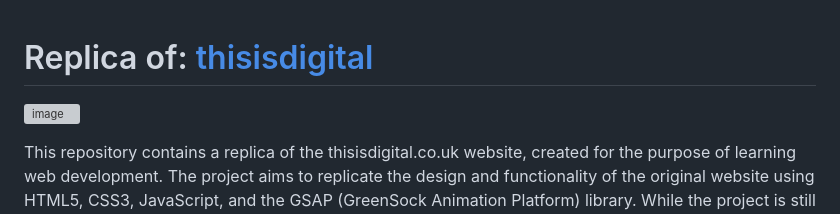
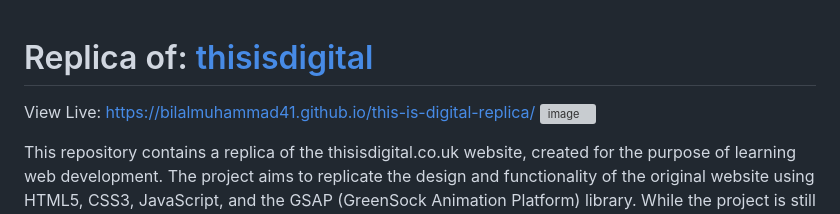
Before and after one commit to bilalmuhammad41/this-is-digital-replica, a Markdown page: readme.md, the part around the change. Rendered like a GitHub page; grey boxes are pictures that could not be loaded.

Commit message:
Update readme.md
Added my version's live link.

```diff
--- a/readme.md
+++ b/readme.md
@@ -1,5 +1,5 @@
 # Replica of: [thisisdigital](https://thisisdigital.co.uk/)
-
+View Live: https://bilalmuhammad41.github.io/this-is-digital-replica/
 ![image](https://github.com/bilalmuhammad41/this-is-digital-replica/assets/122988632/93c9475e-0fb5-46e8-a715-5705f854f4e6)
 
 
```
